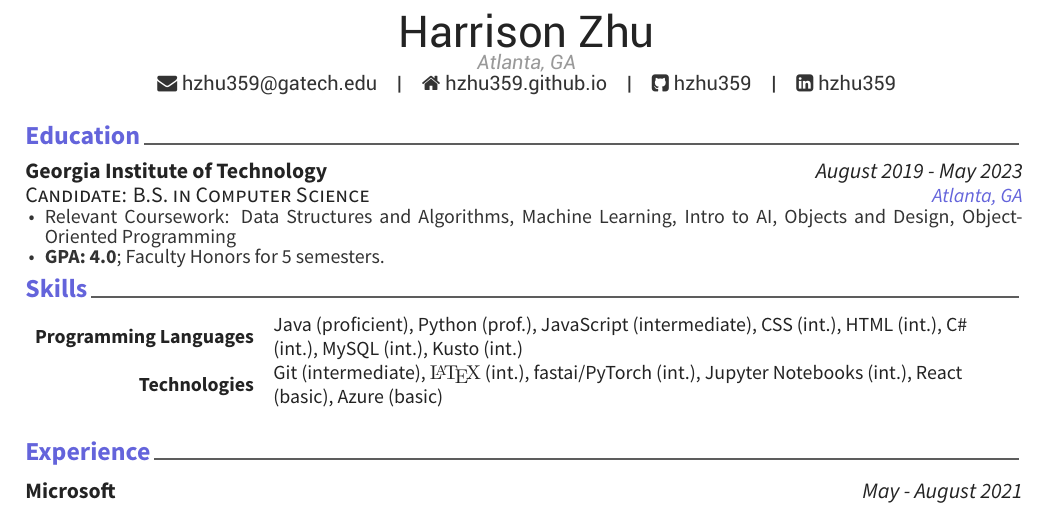
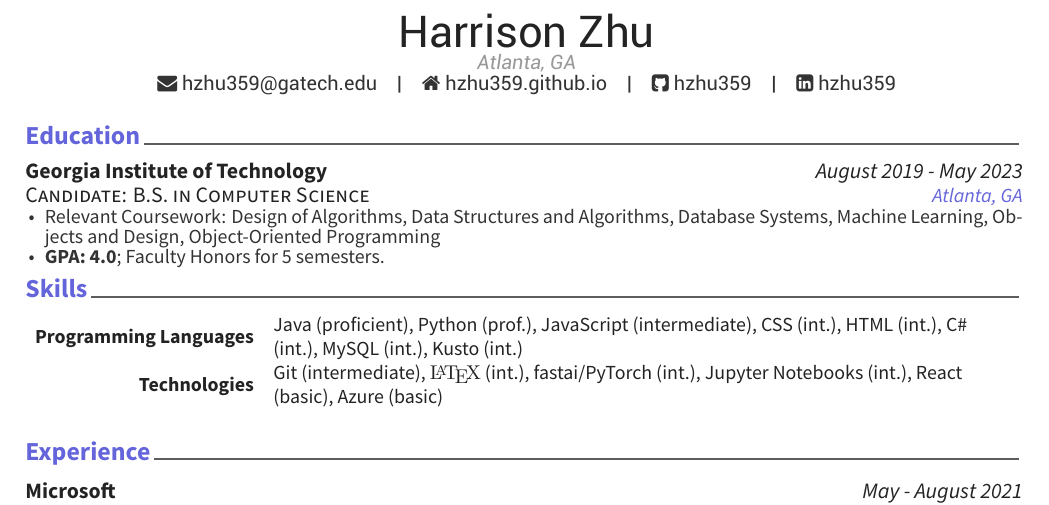
Before and after one commit to hzhu359/harry-res, a LaTeX CV (Harrison_Zhu_resume.tex, which reads cv-sections/education.tex): part of the page, cut so that both start at the same text. Compiled offline with XeLaTeX.

Commit message:
updates for 8/31

```diff
--- a/cv-sections/education.tex
+++ b/cv-sections/education.tex
@@ -17,7 +17,7 @@
 {August 2019 - May 2023}
 {Atlanta, GA}
 {\begin{cvitems}
-\item {Relevant Coursework: Data Structures and Algorithms, Machine Learning, Intro to AI, Objects and Design, Object-Oriented Programming}
+\item {Relevant Coursework: Design of Algorithms, Data Structures and Algorithms, Database Systems, Machine Learning, Objects and Design, Object-Oriented Programming}
 \item \textbf{GPA: 4.0}; Faculty Honors for 5 semesters.
 \end{cvitems}
 }
```
Also changed, not shown: Harrison_Zhu_resume.pdf.
